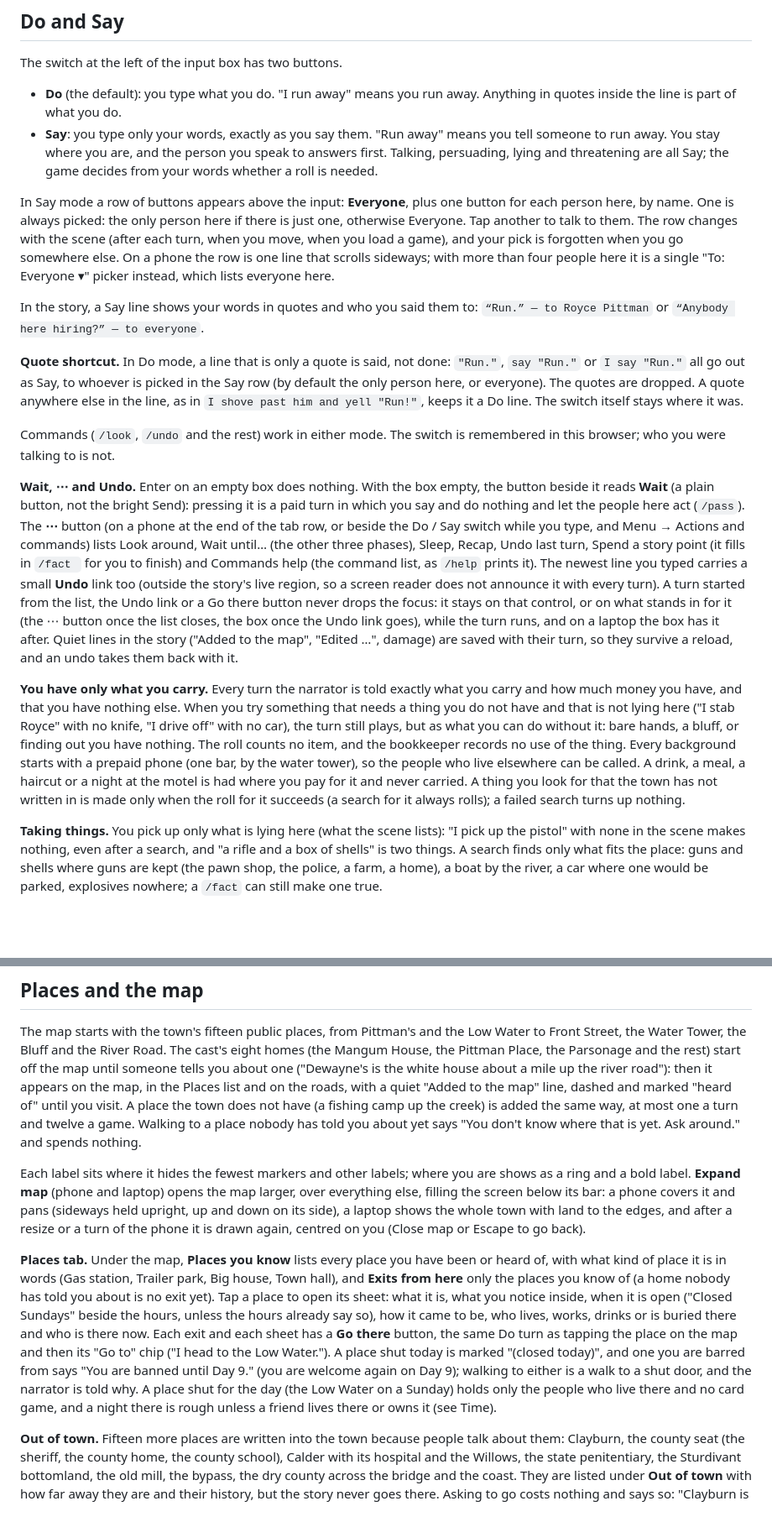
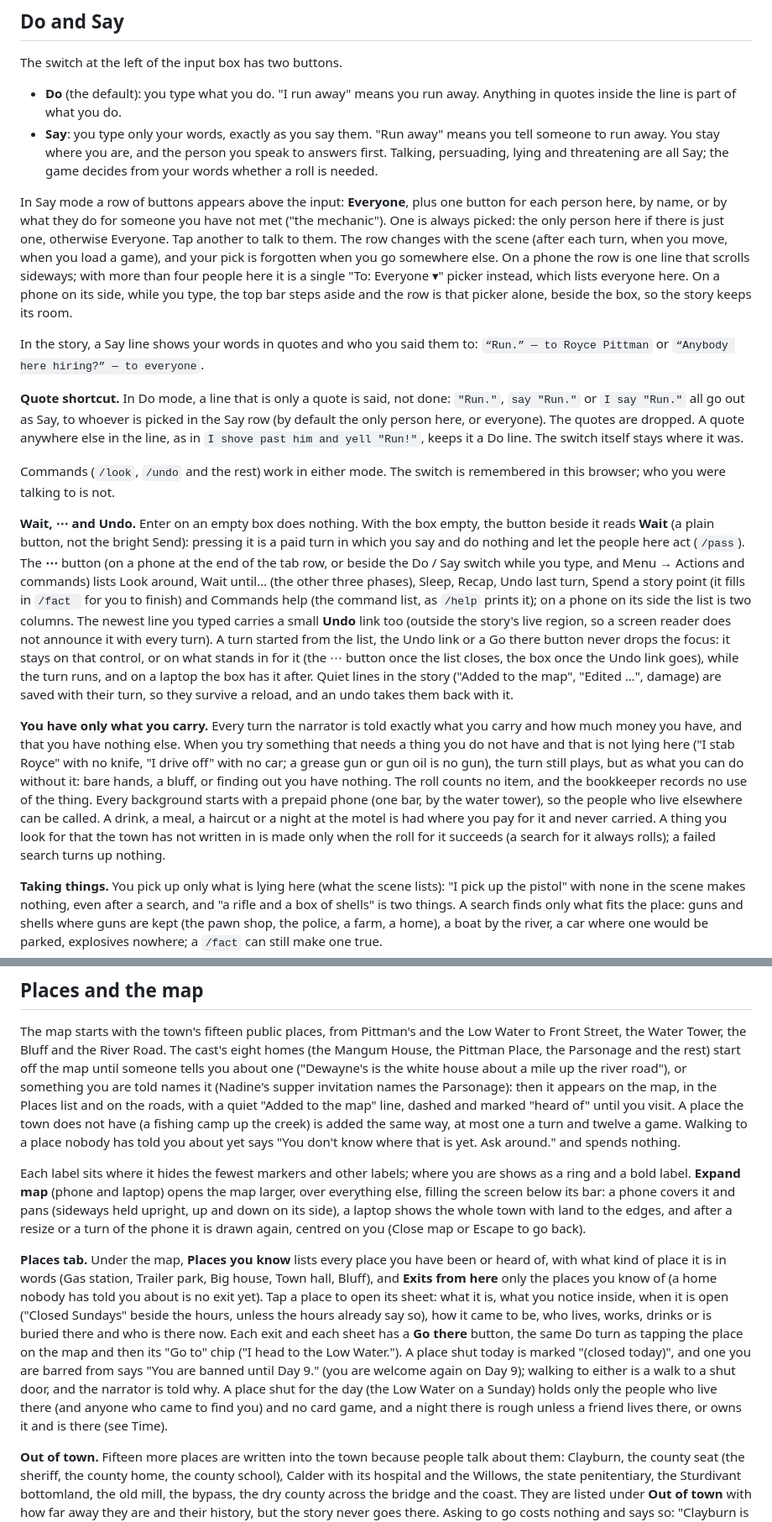
Before and after one commit to JFA154/novatria, a Markdown page: README.md, 2 parts joined by grey strips. Shown at 84% size. Drawn GitHub-style; blank space fills up the shorter version.

```diff
--- a/README.md
+++ b/README.md
@@ -79,12 +79,15 @@ The switch at the left of the input box has two buttons.
   Say; the game decides from your words whether a roll is needed.
 
 In Say mode a row of buttons appears above the input: **Everyone**, plus one
-button for each person here, by name. One is always picked: the only person
+button for each person here, by name, or by what they do for someone you have
+not met ("the mechanic"). One is always picked: the only person
 here if there is just one, otherwise Everyone. Tap another to talk to them.
 The row changes with the scene (after each turn, when you move, when you load
 a game), and your pick is forgotten when you go somewhere else. On a phone the
 row is one line that scrolls sideways; with more than four people here it is
-a single "To: Everyone ▾" picker instead, which lists everyone here.
+a single "To: Everyone ▾" picker instead, which lists everyone here. On a
+phone on its side, while you type, the top bar steps aside and the row is that
+picker alone, beside the box, so the story keeps its room.
 
 In the story, a Say line shows your words in quotes and who you said them to:
 `“Run.” — to Royce Pittman` or `“Anybody here hiring?” — to everyone`.
@@ -106,7 +109,8 @@ here act (`/pass`). The **⋯** button (on a phone at the end of the tab row, or
 beside the Do / Say switch while you type, and Menu → Actions and commands)
 lists Look around, Wait until… (the other three phases), Sleep, Recap, Undo
 last turn, Spend a story point (it fills in `/fact ` for you to finish) and
-Commands help (the command list, as `/help` prints it). The newest line you
+Commands help (the command list, as `/help` prints it); on a phone on its
+side the list is two columns. The newest line you
 typed carries a small **Undo** link too (outside the story's live region, so a
 screen reader does not announce it with every turn). A turn started from the
 list, the Undo link or a Go there button never drops the focus: it stays on
@@ -117,17 +121,17 @@ damage) are saved with their turn, so they survive a reload, and an undo takes
 them back with it.
 
 **You have only what you carry.** Every turn the narrator is told exactly what
-you carry and how much money you have, and that you have nothing else. When
-you try something that needs a thing you do not have and that is not lying
-here ("I stab Royce" with no knife, "I drive off" with no car), the turn still
-plays, but as what you can do without it: bare hands, a bluff, or finding out
-you have nothing. The roll counts no item, and the bookkeeper records no use
-of the thing. Every background starts with a prepaid phone (one bar, by the
-water tower), so the people who live elsewhere can be called. A drink, a meal,
-a haircut or a night at the motel is had where you pay for it and never
-carried. A thing you look for that the town has not written in is made only
-when the roll for it succeeds (a search for it always rolls); a failed search
-turns up nothing.
+you carry and how much money you have, and that you have nothing else. When you
+try something that needs a thing you do not have and that is not lying here ("I
+stab Royce" with no knife, "I drive off" with no car; a grease gun or gun oil
+is no gun), the turn still plays, but as what you can do without it: bare
+hands, a bluff, or finding out you have nothing. The roll counts no item, and
+the bookkeeper records no use of the thing. Every background starts with a
+prepaid phone (one bar, by the water tower), so the people who live elsewhere
+can be called. A drink, a meal, a haircut or a night at the motel is had where
+you pay for it and never carried. A thing you look for that the town has not
+written in is made only when the roll for it succeeds (a search for it always
+rolls); a failed search turns up nothing.
 
 **Taking things.** You pick up only what is lying here (what the scene lists):
 "I pick up the pistol" with none in the scene makes nothing, even after a
@@ -174,8 +178,9 @@ The map starts with the town's fifteen public places, from Pittman's and the
 Low Water to Front Street, the Water Tower, the Bluff and the River Road. The
 cast's eight homes (the Mangum House, the Pittman Place, the Parsonage and
 the rest) start off the map until someone tells you about one ("Dewayne's is
-the white house about a mile up the river road"): then it appears on the
-map, in the Places list and on the roads, with a quiet "Added to the map"
+the white house about a mile up the river road"), or something you are told
+names it (Nadine's supper invitation names the Parsonage): then it appears on
+the map, in the Places list and on the roads, with a quiet "Added to the map"
 line, dashed and marked "heard of" until you visit. A place the town does not
 have (a fishing camp up the creek) is added the same way, at most one a turn
 and twelve a game. Walking to a place nobody has told you about yet says
@@ -191,19 +196,19 @@ back).
 
 **Places tab.** Under the map, **Places you know** lists every place you have
 been or heard of, with what kind of place it is in words (Gas station, Trailer
-park, Big house, Town hall), and **Exits from here** only the places you know
-of (a home nobody has told you about is no exit yet). Tap a place to open its
-sheet: what it is, what you notice inside, when it is open ("Closed Sundays"
-beside the hours, unless the hours already say so), how it came to be, who
-lives, works, drinks or is buried there and who is there now. Each exit and
+park, Big house, Town hall, Bluff), and **Exits from here** only the places you
+know of (a home nobody has told you about is no exit yet). Tap a place to open
+its sheet: what it is, what you notice inside, when it is open ("Closed
+Sundays" beside the hours, unless the hours already say so), how it came to be,
+who lives, works, drinks or is buried there and who is there now. Each exit and
 each sheet has a **Go there** button, the same Do turn as tapping the place on
 the map and then its "Go to" chip ("I head to the Low Water."). A place shut
 today is marked "(closed today)", and one you are barred from says "You are
 banned until Day 9." (you are welcome again on Day 9); walking to either is a
 walk to a shut door, and the narrator is told why. A place shut for the day
-(the Low Water on a Sunday) holds only the people who live there and no card
-game, and a night there is rough unless a friend lives there or owns it (see
-Time).
+(the Low Water on a Sunday) holds only the people who live there (and anyone
+who came to find you) and no card game, and a night there is rough unless a
+friend lives there, or owns it and is there (see Time).
 
 **Out of town.** Fifteen more places are written into the town because
 people talk about them: Clayburn, the county seat (the sheriff, the county
```
Also changed, not shown: other parts of README.md (+62 -43 lines), docs/BUILD_PLAN.md (+27 -0 lines).
